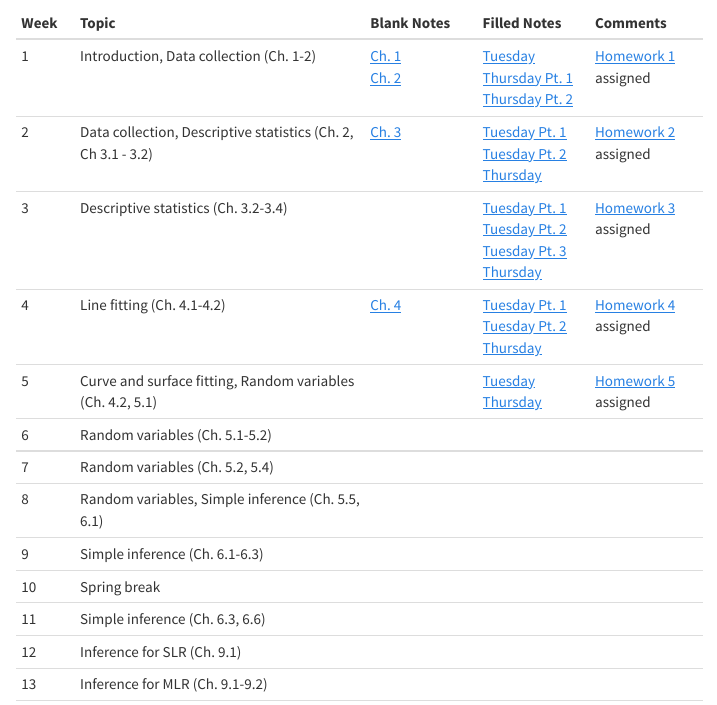
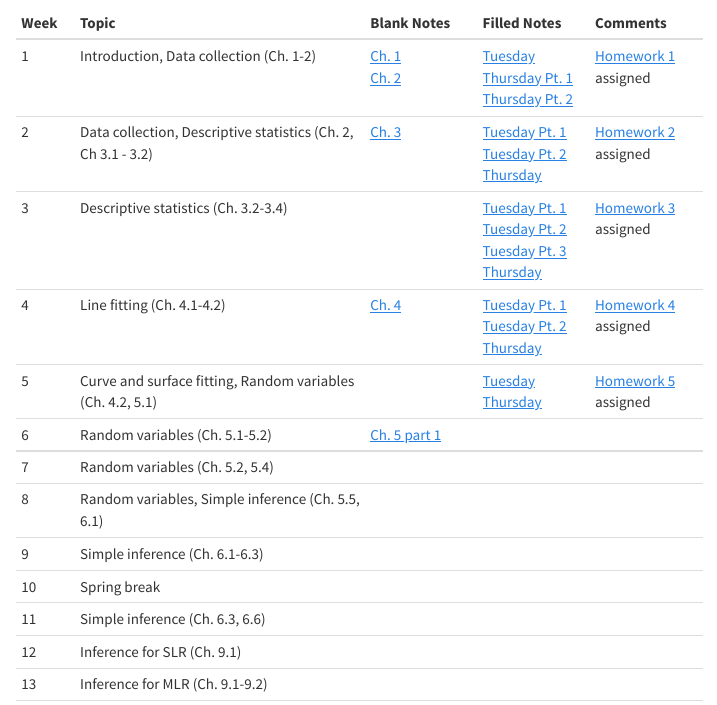
Before and after one commit to andeek/stat305, an R Markdown document (site/materials.Rmd): the page in a window 1100 px wide, from 650 px down. The pictures show the output file materials.html that the author committed with the source, opened offline; library style sheets and scripts come from the installed R packages.

Commit message:
add link to ch 5 notes

```diff
--- a/site/materials.Rmd
+++ b/site/materials.Rmd
@@ -17,7 +17,7 @@ Week | Topic | Blank Notes | Filled Notes | Comments
 3  | Descriptive statistics (Ch. 3.2-3.4) |  | [Tuesday Pt. 1](notes/filled/2017_01_24_01.pdf) [Tuesday Pt. 2](notes/filled/2017_01_24_02.pdf) [Tuesday Pt. 3](notes/filled/2017_01_24_03.pdf) [Thursday](notes/filled/2017_01_26_01.pdf)  | [Homework 3](homework/03.pdf) assigned
 4  | Line fitting (Ch. 4.1-4.2) | [Ch. 4](notes/blank/04_relationships.pdf) | [Tuesday Pt. 1](notes/filled/2017_01_31_01.pdf) [Tuesday Pt. 2](notes/filled/2017_01_31_02.pdf) [Thursday](notes/filled/2017_02_02_01.pdf) | [Homework 4](homework/04.pdf) assigned
 5  | Curve and surface fitting, Random variables (Ch. 4.2, 5.1) |  | [Tuesday](notes/filled/2017_02_07_01.pdf) [Thursday](notes/filled/2017_02_09_01.pdf) | [Homework 5](homework/05.pdf) assigned
-6  | Random variables (Ch. 5.1-5.2) |  |  |
+6  | Random variables (Ch. 5.1-5.2) | [Ch. 5 part 1](notes/blank/05_probability_1.pdf) |  |
 7  | Random variables (Ch. 5.2, 5.4) |  |  |
 8  | Random variables, Simple inference (Ch. 5.5, 6.1) |  |  |
 9  | Simple inference (Ch. 6.1-6.3) |  |  |
```
Also changed, not shown: materials.html, notes/blank/05_probability_1.pdf.
